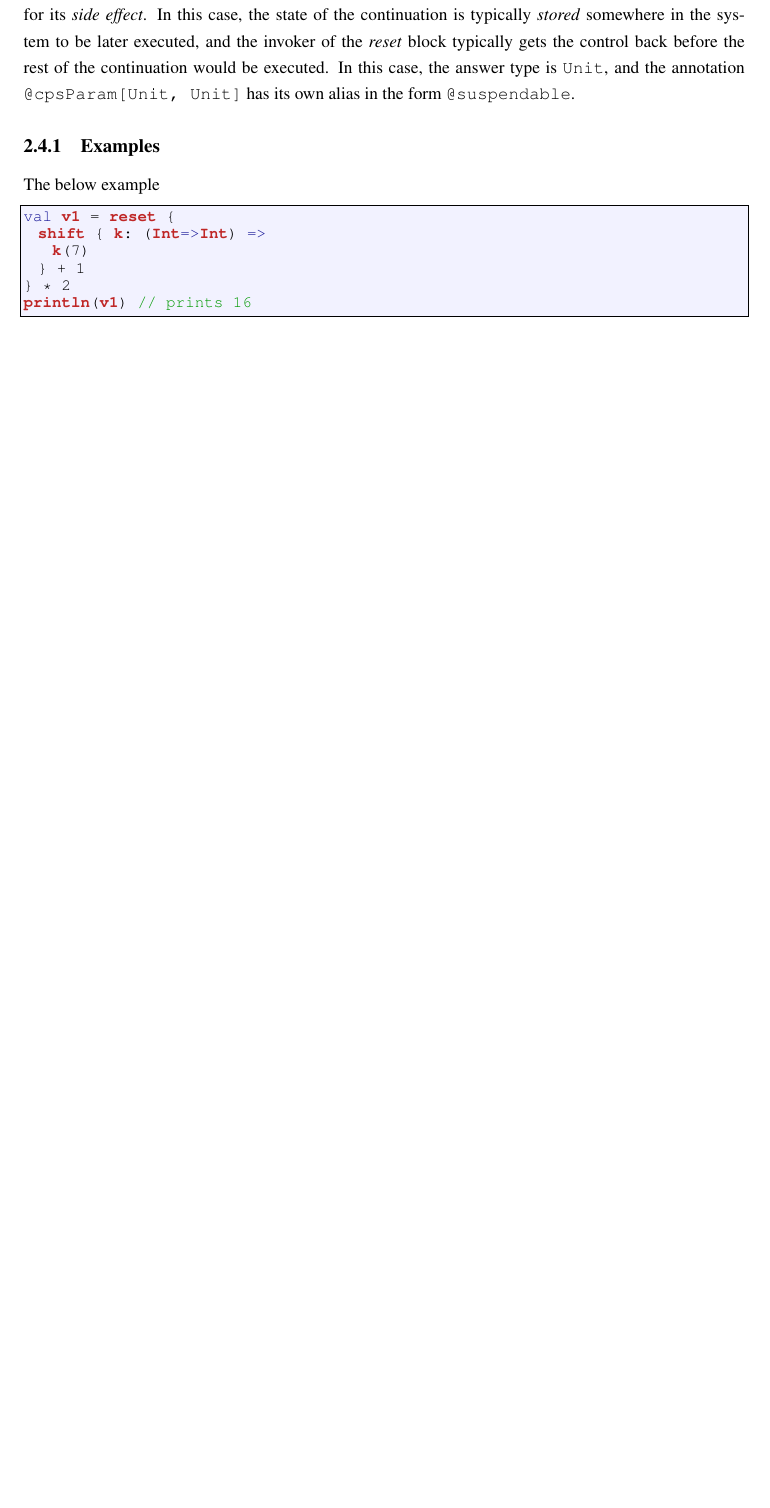
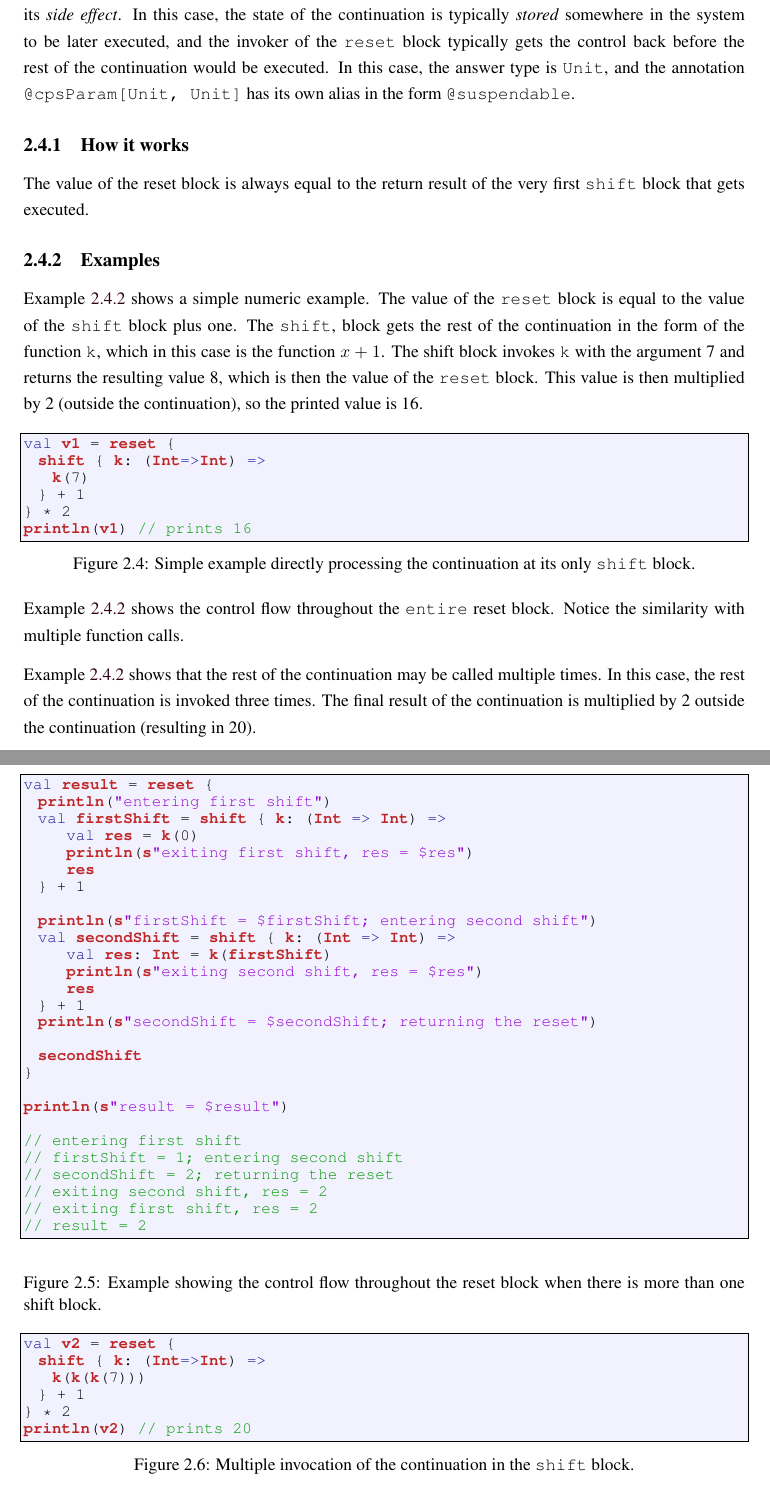
Before and after one commit to zsolt-donca/doc-dissertation, a LaTeX thesis (main/paper.tex, which reads main/f_theory.tex): part of page 17 of 25 before the commit and two parts of pages 17 and 18 of 26 after it, the two joined at a grey line, cut so that both start at the same text, the shorter picture padded with empty space. Compiled offline with pdfLaTeX.

Commit message:
Further development on CPS, this time examples

```diff
--- a/main/f_theory.tex
+++ b/main/f_theory.tex
@@ -315,12 +315,17 @@ Since the Scala CPS plugin uses compile-time transformation, applications using
 
 There are typically two use cases of delimited continuations. In cases where the reset block returns a value, the continuation itself is typically runs to its end, with the return results being the primary meaning of the computation which is directly returned to the invoker of the \texttt{reset} block. This is similar to how an ordinary computation (without delimited continuations) would obtain its value. Functions that are to part of the continuation needs to be annotated with the annotation \texttt{@cpsParam[A, B]} (if the compiler cannot otherwise infer the annotation), where \texttt{A} is the \emph{current} answer type and \texttt{B} is the return type of the continuation.
 
-In cases where the return type of the continuation is of type \texttt{Unit}, the continuation is only invoked for its \emph{side effect}. In this case, the state of the continuation is typically \emph{stored} somewhere in the system to be later executed, and the invoker of the \emph{reset} block typically gets the control back before the rest of the continuation would be executed. In this case, the answer type is \texttt{Unit}, and the annotation \texttt{@cpsParam[Unit, Unit]} has its own alias in the form \texttt{@suspendable}.
+In cases where the return type of the continuation is of type \texttt{Unit}, the continuation is only invoked for its \emph{side effect}. In this case, the state of the continuation is typically \emph{stored} somewhere in the system to be later executed, and the invoker of the \texttt{reset} block typically gets the control back before the rest of the continuation would be executed. In this case, the answer type is \texttt{Unit}, and the annotation \texttt{@cpsParam[Unit, Unit]} has its own alias in the form \texttt{@suspendable}.
+
+\subsection{How it works}
+
+The value of the reset block is always equal to the return result of the very first \texttt{shift} block that gets executed.
 
 \subsection{Examples}
 
-The below example
+Example \ref{fig:example_cps_1} shows a simple numeric example. The value of the \texttt{reset} block is equal to the value of the \texttt{shift} block plus one. The \texttt{shift}, block gets the rest of the continuation in the form of the function \texttt{k}, which in this case is the function \(x + 1\). The shift block invokes \texttt{k} with the argument 7 and returns the resulting value 8, which is then the value of the \texttt{reset} block. This value is then multiplied by 2 (outside the continuation), so the printed value is 16.
 
+\begin{figure}[h!] \label{fig:example_cps_1}
 \begin{lstlisting}
 val v1 = reset {
   shift { k: (Int=>Int) =>
@@ -329,6 +334,59 @@ val v1 = reset {
 } * 2
 println(v1) // prints 16
 \end{lstlisting}
+\caption{Simple example directly processing the continuation at its only \texttt{shift} block.}
+\end{figure}
+
+Example \ref{fig:example_cps_step_by_step} shows the control flow throughout the \texttt{entire} reset block. Notice the similarity with multiple function calls.
+
+\begin{figure}[h!] \label{fig:example_cps_step_by_step}
+\begin{lstlisting}
+val result = reset {
+  println("entering first shift")
+  val firstShift = shift { k: (Int => Int) =>
+      val res = k(0)
+      println(s"exiting first shift, res = $res")
+      res
+  } + 1
+
+  println(s"firstShift = $firstShift; entering second shift")
+  val secondShift = shift { k: (Int => Int) =>
+      val res: Int = k(firstShift)
+      println(s"exiting second shift, res = $res")
+      res
+  } + 1
+  println(s"secondShift = $secondShift; returning the reset")
+
+  secondShift
+}
+
+println(s"result = $result")
+
+// entering first shift
+// firstShift = 1; entering second shift
+// secondShift = 2; returning the reset
+// exiting second shift, res = 2
+// exiting first shift, res = 2
+// result = 2
+\end{lstlisting}
+\caption{Example showing the control flow throughout the reset block when there is more than one shift block.}
+\end{figure}
+
+Example \ref{fig:example_cps_2} shows that the rest of the continuation may be called multiple times. In this case, the rest of the continuation is invoked three times. The final result of the continuation is multiplied by 2 outside the continuation (resulting in 20).
+
+\begin{figure}[h!] \label{fig:example_cps_2}
+\begin{lstlisting}
+val v2 = reset {
+  shift { k: (Int=>Int) =>
+    k(k(k(7)))
+  } + 1
+} * 2
+println(v2) // prints 20
+\end{lstlisting}
+\caption{Multiple invocation of the continuation in the \texttt{shift} block.}
+\end{figure}
+
+
 
 
 \subsection{Delimited Continuations by CPS-Transform}
```
